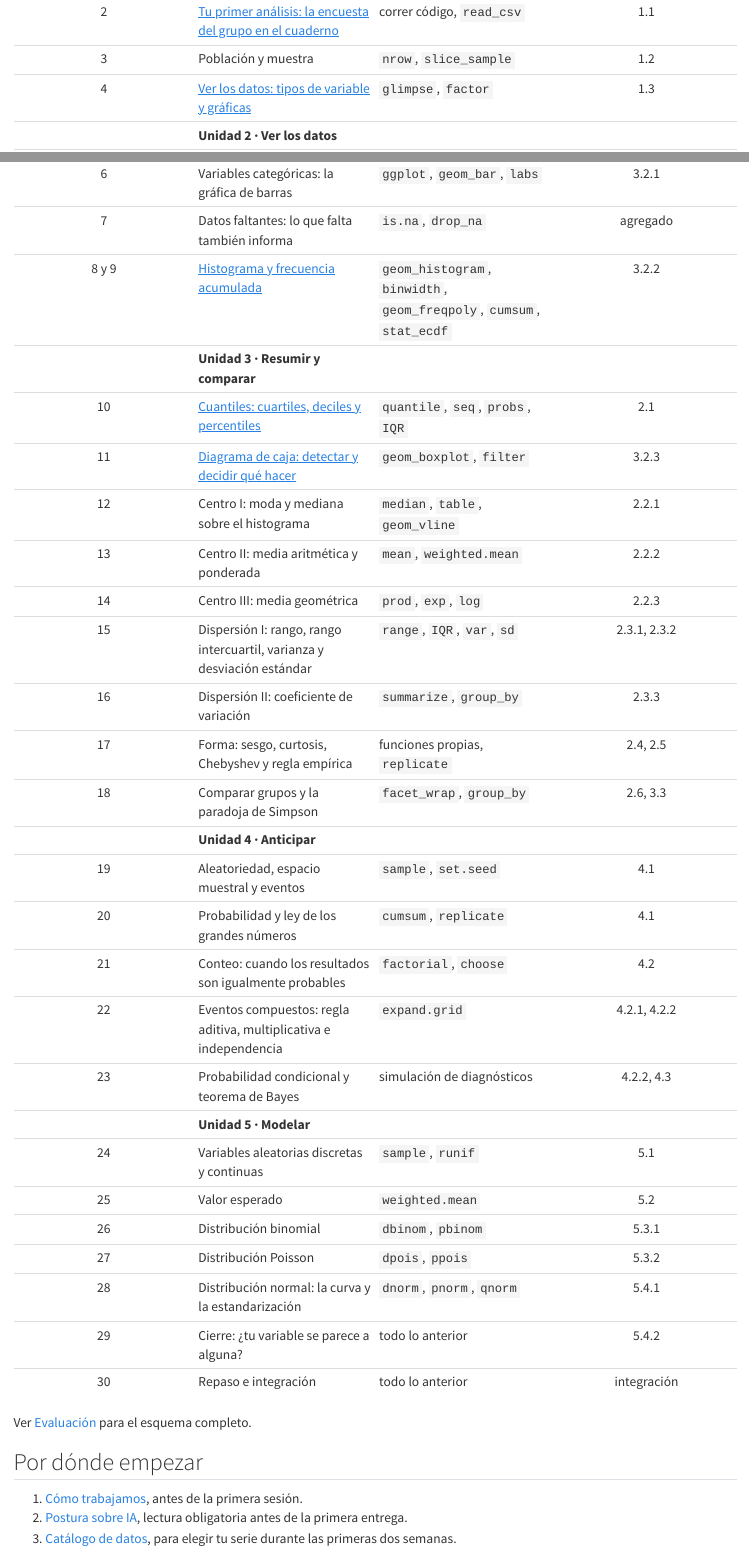
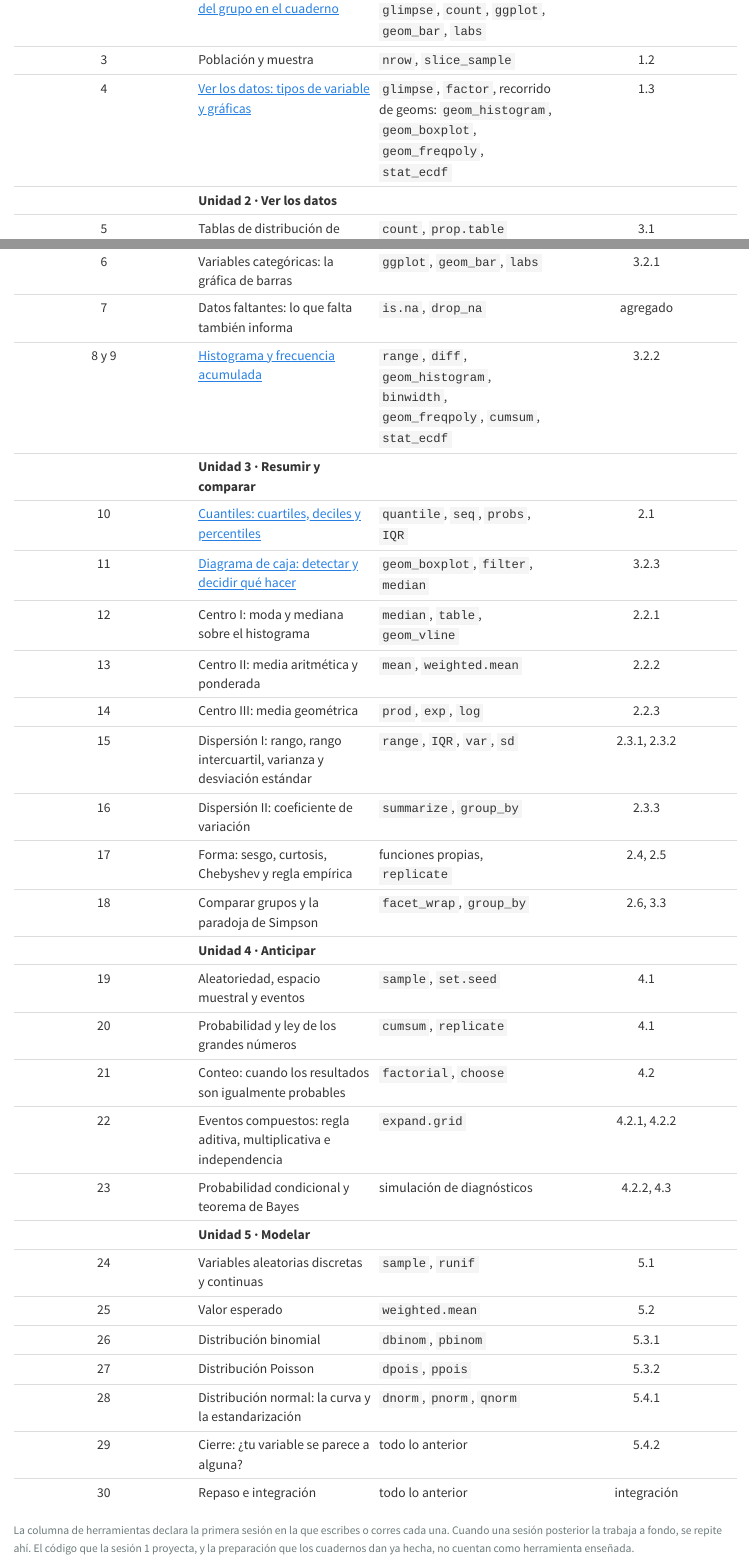
Before and after one commit to cjjmdata/analisis_datos_i, a Quarto document (index.qmd): the page in a window 1100 px wide, from 1410 px down before the commit and from 1440 px down after it, and a second part further down, joined at a grey line. Rendered offline with R 4.5, knitr and Pandoc in place of Quarto, with nearby package versions.

Commit message:
Sincroniza el calendario con las herramientas que el alumno ya corre
La columna de herramientas describia un orden que el material no sigue. El
cuaderno de la sesion 2 corre glimpse, count, ggplot, geom_bar y labs, que el
calendario declaraba en las sesiones 4, 5 y 6; la sesion 4 recorre histograma,
caja, poligono y acumulada, declarados en la 8 y la 11; el cuaderno de la 8
ensena range con su calculo a mano y el calendario lo declaraba en la 15; la 11
usa median, declarada en la 12.

Se agrega la convencion al pie del calendario: la columna declara la primera
sesion en la que el alumno escribe o corre la herramienta, y se repite donde se
trabaja a fondo. El codigo que la sesion 1 proyecta y la preparacion que los
cuadernos dan ya hecha no cuentan.

Co-Authored-By: Claude Opus 5 <noreply@anthropic.com>

```diff
--- a/index.qmd
+++ b/index.qmd
@@ -64,17 +64,17 @@
 |:--:|:---|:---|:--:|
 | | **Unidad 1 · La pregunta y los datos** | | |
 | 1 | [Presentación del curso: ¿qué es la estadística?](slides/u1/s01_que_es_la_estadistica.qmd) | | 1.1 |
-| 2 | [Tu primer análisis: la encuesta del grupo en el cuaderno](slides/u1/s02_primer_analisis.qmd) | correr código, `read_csv` | 1.1 |
+| 2 | [Tu primer análisis: la encuesta del grupo en el cuaderno](slides/u1/s02_primer_analisis.qmd) | correr código, `read_csv`, `glimpse`, `count`, `ggplot`, `geom_bar`, `labs` | 1.1 |
 | 3 | Población y muestra | `nrow`, `slice_sample` | 1.2 |
-| 4 | [Ver los datos: tipos de variable y gráficas](slides/u1/s04_graficas.qmd) | `glimpse`, `factor` | 1.3 |
+| 4 | [Ver los datos: tipos de variable y gráficas](slides/u1/s04_graficas.qmd) | `glimpse`, `factor`, recorrido de geoms: `geom_histogram`, `geom_boxplot`, `geom_freqpoly`, `stat_ecdf` | 1.3 |
 | | **Unidad 2 · Ver los datos** | | |
 | 5 | Tablas de distribución de frecuencias | `count`, `prop.table` | 3.1 |
 | 6 | Variables categóricas: la gráfica de barras | `ggplot`, `geom_bar`, `labs` | 3.2.1 |
 | 7 | Datos faltantes: lo que falta también informa | `is.na`, `drop_na` | agregado |
-| 8 y 9 | [Histograma y frecuencia acumulada](slides/u2/s08_histograma-acumulada.qmd) | `geom_histogram`, `binwidth`, `geom_freqpoly`, `cumsum`, `stat_ecdf` | 3.2.2 |
+| 8 y 9 | [Histograma y frecuencia acumulada](slides/u2/s08_histograma-acumulada.qmd) | `range`, `diff`, `geom_histogram`, `binwidth`, `geom_freqpoly`, `cumsum`, `stat_ecdf` | 3.2.2 |
 | | **Unidad 3 · Resumir y comparar** | | |
 | 10 | [Cuantiles: cuartiles, deciles y percentiles](slides/u3/s10_cuantiles.qmd) | `quantile`, `seq`, `probs`, `IQR` | 2.1 |
-| 11 | [Diagrama de caja: detectar y decidir qué hacer](slides/u3/s11_diagrama-caja.qmd) | `geom_boxplot`, `filter` | 3.2.3 |
+| 11 | [Diagrama de caja: detectar y decidir qué hacer](slides/u3/s11_diagrama-caja.qmd) | `geom_boxplot`, `filter`, `median` | 3.2.3 |
 | 12 | Centro I: moda y mediana sobre el histograma | `median`, `table`, `geom_vline` | 2.2.1 |
 | 13 | Centro II: media aritmética y ponderada | `mean`, `weighted.mean` | 2.2.2 |
 | 14 | Centro III: media geométrica | `prod`, `exp`, `log` | 2.2.3 |
@@ -99,6 +99,13 @@
 
 :::
 
+::: {style="font-size:0.85em; color:#6C7A7B;"}
+La columna de herramientas declara la primera sesión en la que escribes o corres
+cada una. Cuando una sesión posterior la trabaja a fondo, se repite ahí. El
+código que la sesión 1 proyecta, y la preparación que los cuadernos dan ya
+hecha, no cuentan como herramienta enseñada.
+:::
+
 Ver [Evaluación](curso/evaluacion.qmd) para el esquema completo.
 
 ## Por dónde empezar
```
